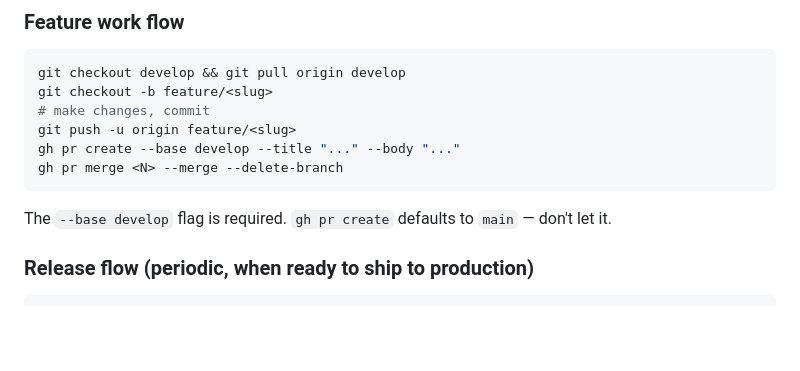
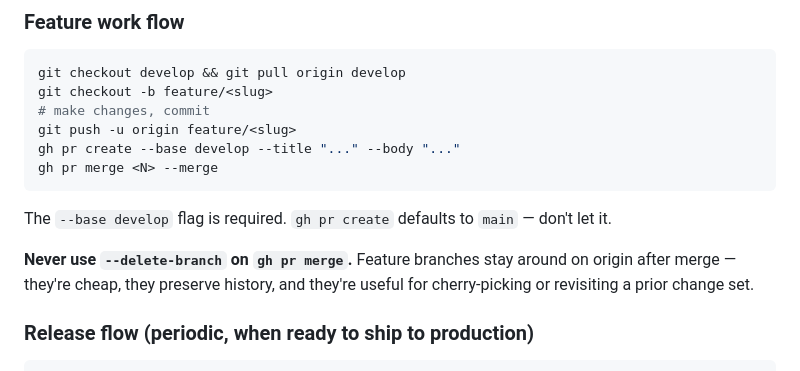
Before and after one commit to yogeshwaran-c/yogeshwaran-c, a Markdown page: CLAUDE.md, the part around the change. Drawn GitHub-style; blank space fills up the shorter version.

Commit message:
Codify 'never delete branches on merge' in CLAUDE.md
User correction: always retain feature branches on origin after merge.
They're cheap, preserve history, useful for cherry-picking. Removed the
--delete-branch suggestion from the feature flow.

````diff
--- a/CLAUDE.md
+++ b/CLAUDE.md
@@ -16,10 +16,12 @@ git checkout -b feature/<slug>
 # make changes, commit
 git push -u origin feature/<slug>
 gh pr create --base develop --title "..." --body "..."
-gh pr merge <N> --merge --delete-branch
+gh pr merge <N> --merge
 ```
 
 The `--base develop` flag is required. `gh pr create` defaults to `main` — don't let it.
+
+**Never use `--delete-branch` on `gh pr merge`.** Feature branches stay around on origin after merge — they're cheap, they preserve history, and they're useful for cherry-picking or revisiting a prior change set.
 
 ### Release flow (periodic, when ready to ship to production)
 
````
